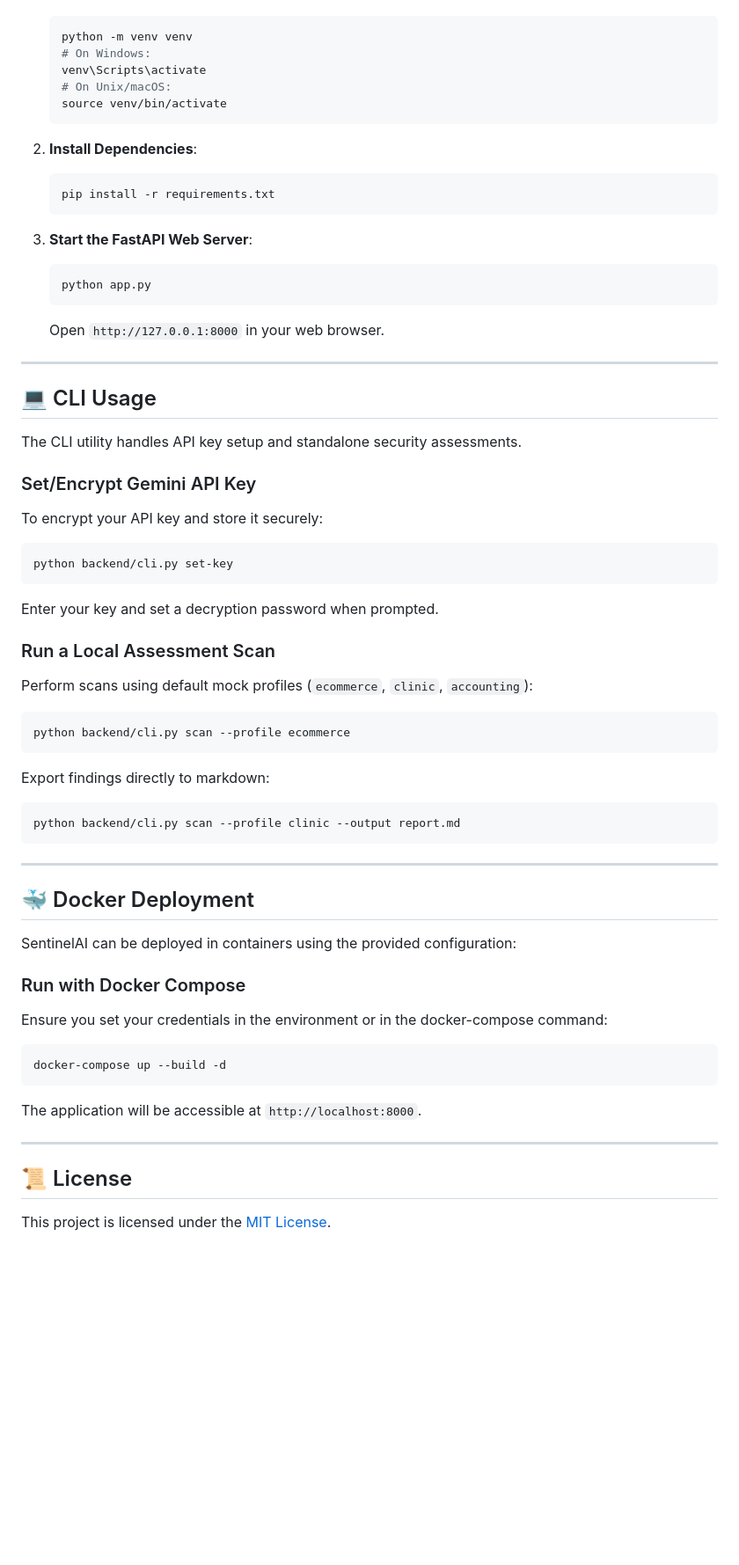
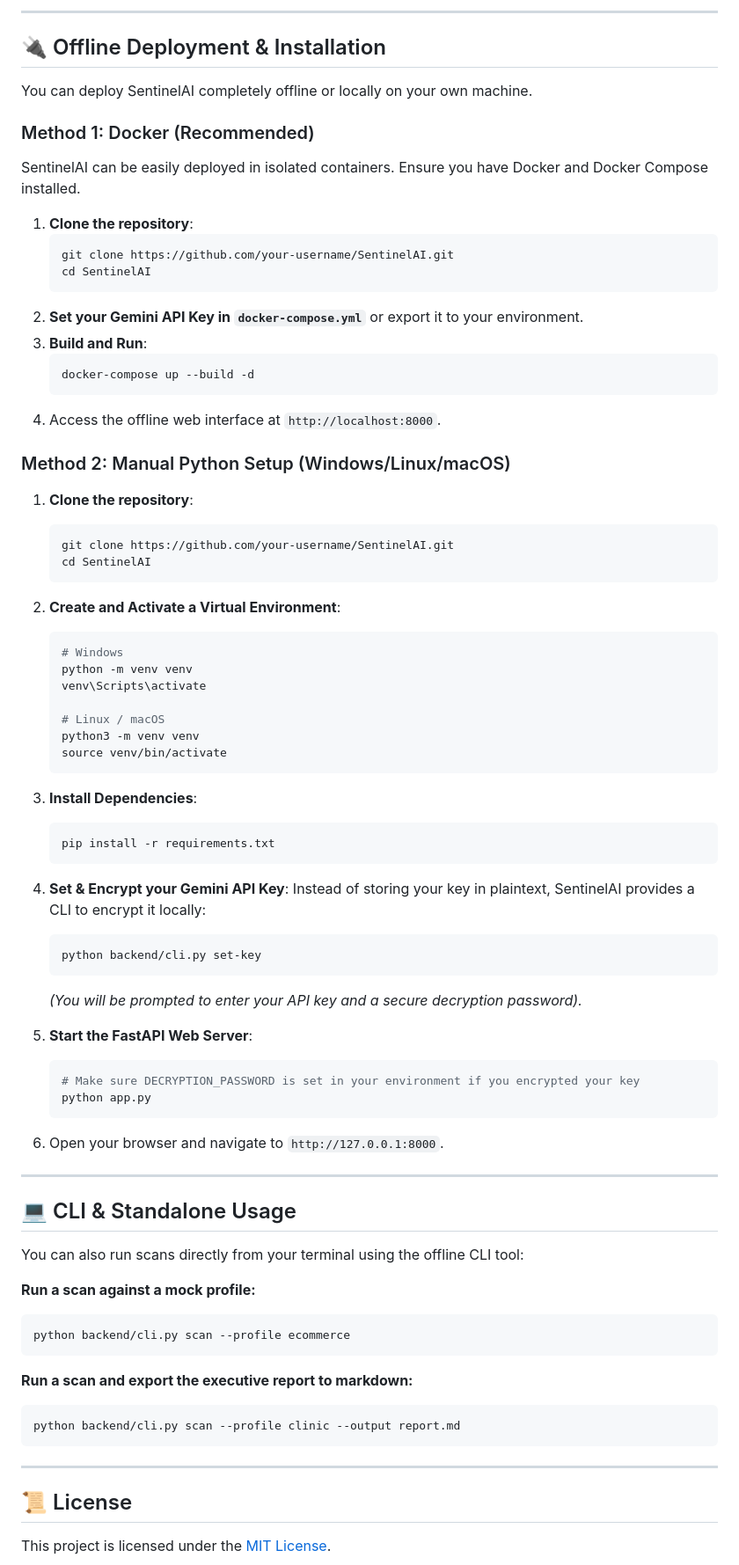
Before and after one commit to aaryansingh66665/SentinelAI, a Markdown page: README.md, the part around one of its changes. Shown at 88% size. Drawn GitHub-style; blank space fills up the shorter version.

````diff
--- a/README.md
+++ b/README.md
@@ -69,59 +110,79 @@ SentinelAI includes a setup batch file that automates environment setup, depende
+---
+
+## 🔌 Offline Deployment & Installation
+
+You can deploy SentinelAI completely offline or locally on your own machine.
+
+### Method 1: Docker (Recommended)
+SentinelAI can be easily deployed in isolated containers. Ensure you have Docker and Docker Compose installed.
+
+1. **Clone the repository**:
    ```bash
+   git clone https://github.com/your-username/SentinelAI.git
+   cd SentinelAI
+   ```
+2. **Set your Gemini API Key in `docker-compose.yml`** or export it to your environment.
+3. **Build and Run**:
+   ```bash
+   docker-compose up --build -d
+   ```
+4. Access the offline web interface at `http://localhost:8000`.
+
+### Method 2: Manual Python Setup (Windows/Linux/macOS)
+
+1. **Clone the repository**:
+   ```bash
+   git clone https://github.com/your-username/SentinelAI.git
+   cd SentinelAI
+   ```
+
+2. **Create and Activate a Virtual Environment**:
+   ```bash
+   # Windows
    python -m venv venv
-   # On Windows:
    venv\Scripts\activate
-   # On Unix/macOS:
+
+   # Linux / macOS
+   python3 -m venv venv
    source venv/bin/activate
    ```
 
-2. **Install Dependencies**:
+3. **Install Dependencies**:
    ```bash
    pip install -r requirements.txt
    ```
 
-3. **Start the FastAPI Web Server**:
+4. **Set & Encrypt your Gemini API Key**:
+   Instead of storing your key in plaintext, SentinelAI provides a CLI to encrypt it locally:
    ```bash
+   python backend/cli.py set-key
+   ```
+   *(You will be prompted to enter your API key and a secure decryption password).*
+
+5. **Start the FastAPI Web Server**:
+   ```bash
+   # Make sure DECRYPTION_PASSWORD is set in your environment if you encrypted your key
    python app.py
    ```
-   Open `http://127.0.0.1:8000` in your web browser.
+6. Open your browser and navigate to `http://127.0.0.1:8000`.
 
 ---
 
-## 💻 CLI Usage
+## 💻 CLI & Standalone Usage
 
-The CLI utility handles API key setup and standalone security assessments.
+You can also run scans directly from your terminal using the offline CLI tool:
 
-### Set/Encrypt Gemini API Key
-To encrypt your API key and store it securely:
-```bash
-python backend/cli.py set-key
-```
-Enter your key and set a decryption password when prompted.
-
-### Run a Local Assessment Scan
-Perform scans using default mock profiles (`ecommerce`, `clinic`, `accounting`):
+**Run a scan against a mock profile:**
 ```bash
 python backend/cli.py scan --profile ecommerce
 ```
-Export findings directly to markdown:
+
+**Run a scan and export the executive report to markdown:**
 ```bash
 python backend/cli.py scan --profile clinic --output report.md
 ```
 
 ---
 
-## 🐳 Docker Deployment
-
-SentinelAI can be deployed in containers using the provided configuration:
-
-### Run with Docker Compose
-Ensure you set your credentials in the environment or in the docker-compose command:
-```bash
-docker-compose up --build -d
-```
-The application will be accessible at `http://localhost:8000`.
-
----
-
 ## 📜 License
 This project is licensed under the [MIT License](LICENSE).
````
Also changed, not shown: other parts of README.md (+83 -42 lines).
